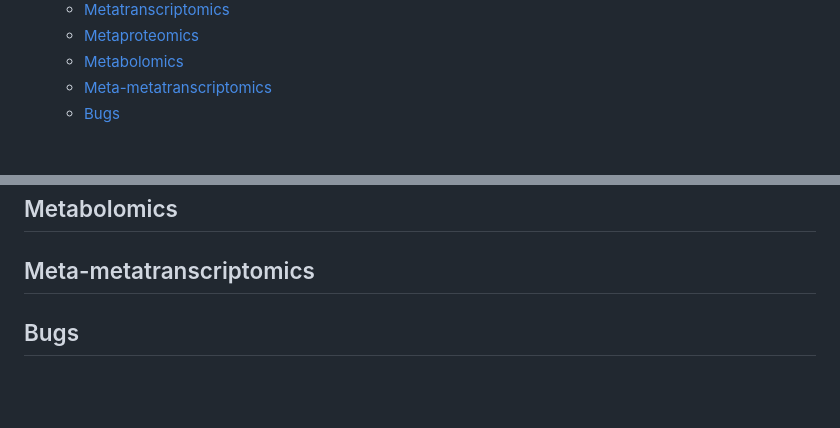
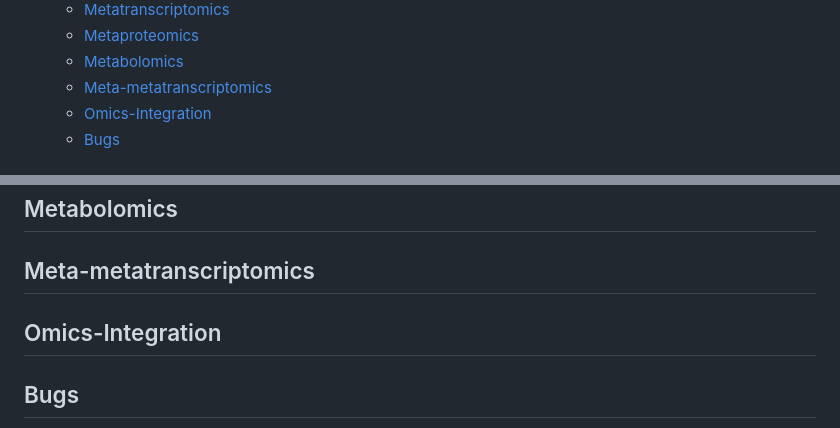
Before and after one commit to shashank-KU/ImprovaFish, a Markdown page: README.md, 2 parts joined by grey strips. GitHub-like rendering; blank space fills up the shorter version.

```diff
--- a/README.md
+++ b/README.md
@@ -7,6 +7,7 @@
   - [Metaproteomics](#metaproteomics)
   - [Metabolomics](#metabolomics)
   - [Meta-metatranscriptomics](#meta-metatranscriptomics)
+  - [Omics-Integration](#omics-integration)
   - [Bugs](#bugs)
 
 # Feed-microbiome-host interactions in Atlantic salmon over life stages
@@ -36,6 +37,7 @@ Please follow the link for all the commands used for downstream analysis for [me
 
 ## Meta-metatranscriptomics
 
+## Omics-Integration
 
 
 
```
